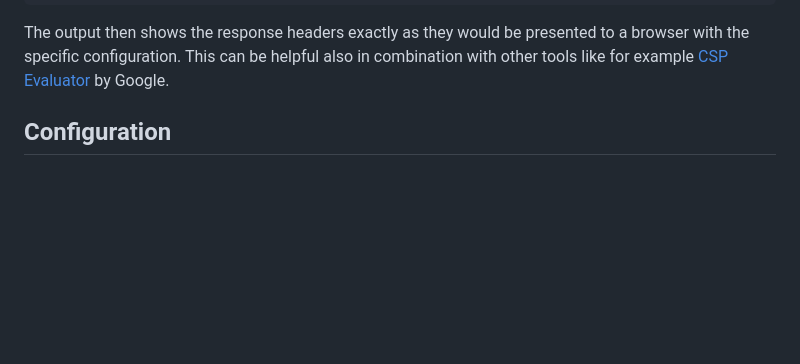
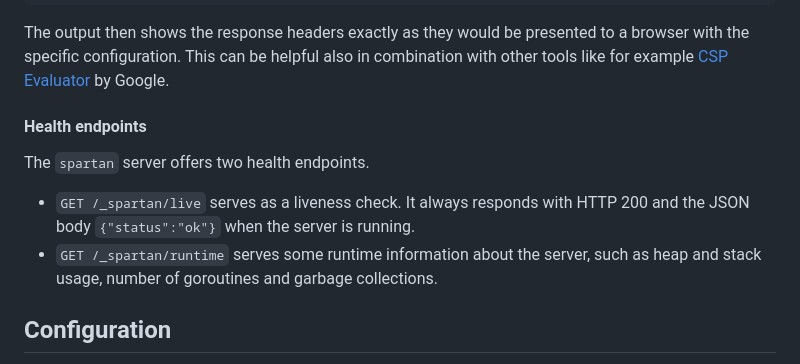
Before and after one commit to rokeller/spartan, a Markdown page: README.md, the part around the change. Rendered like a GitHub page; blank space fills up the shorter version.

Commit message:
Update README with details on health endpoints.

```diff
--- a/README.md
+++ b/README.md
@@ -112,6 +112,15 @@ The output then shows the response headers exactly as they would be presented
 to a browser with the specific configuration. This can be helpful also in
 combination with other tools like for example
 [CSP Evaluator](https://csp-evaluator.withgoogle.com/) by Google.
+
+#### Health endpoints
+
+The `spartan` server offers two health endpoints.
+
+* `GET /_spartan/live` serves as a liveness check. It always responds with HTTP
+  200 and the JSON body `{"status":"ok"}` when the server is running.
+* `GET /_spartan/runtime` serves some runtime information about the server, such
+  as heap and stack usage, number of goroutines and garbage collections.
 
 ## Configuration
 
```
